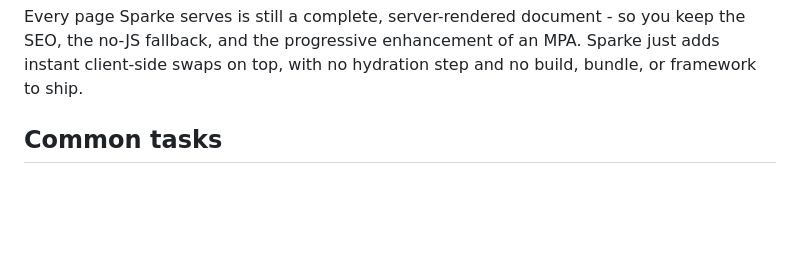
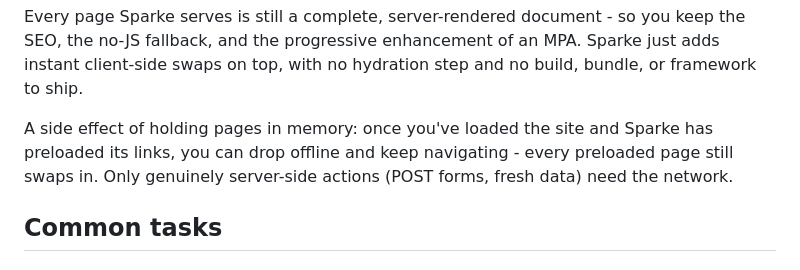
Before and after one commit to benshawuk/sparke, a Markdown page: README.md, the part around the change. GitHub-like rendering; blank space fills up the shorter version.

Commit message:
Expand Why section: server-rendered docs and offline navigation

```diff
--- a/README.md
+++ b/README.md
@@ -73,6 +73,11 @@ Every page Sparke serves is still a complete, server-rendered document - so you
 keep the SEO, the no-JS fallback, and the progressive enhancement of an MPA.
 Sparke just adds instant client-side swaps on top, with no hydration step and no
 build, bundle, or framework to ship.
+
+A side effect of holding pages in memory: once you've loaded the site and Sparke
+has preloaded its links, you can drop offline and keep navigating - every
+preloaded page still swaps in. Only genuinely server-side actions (POST forms,
+fresh data) need the network.
 
 ## Common tasks
 
```
